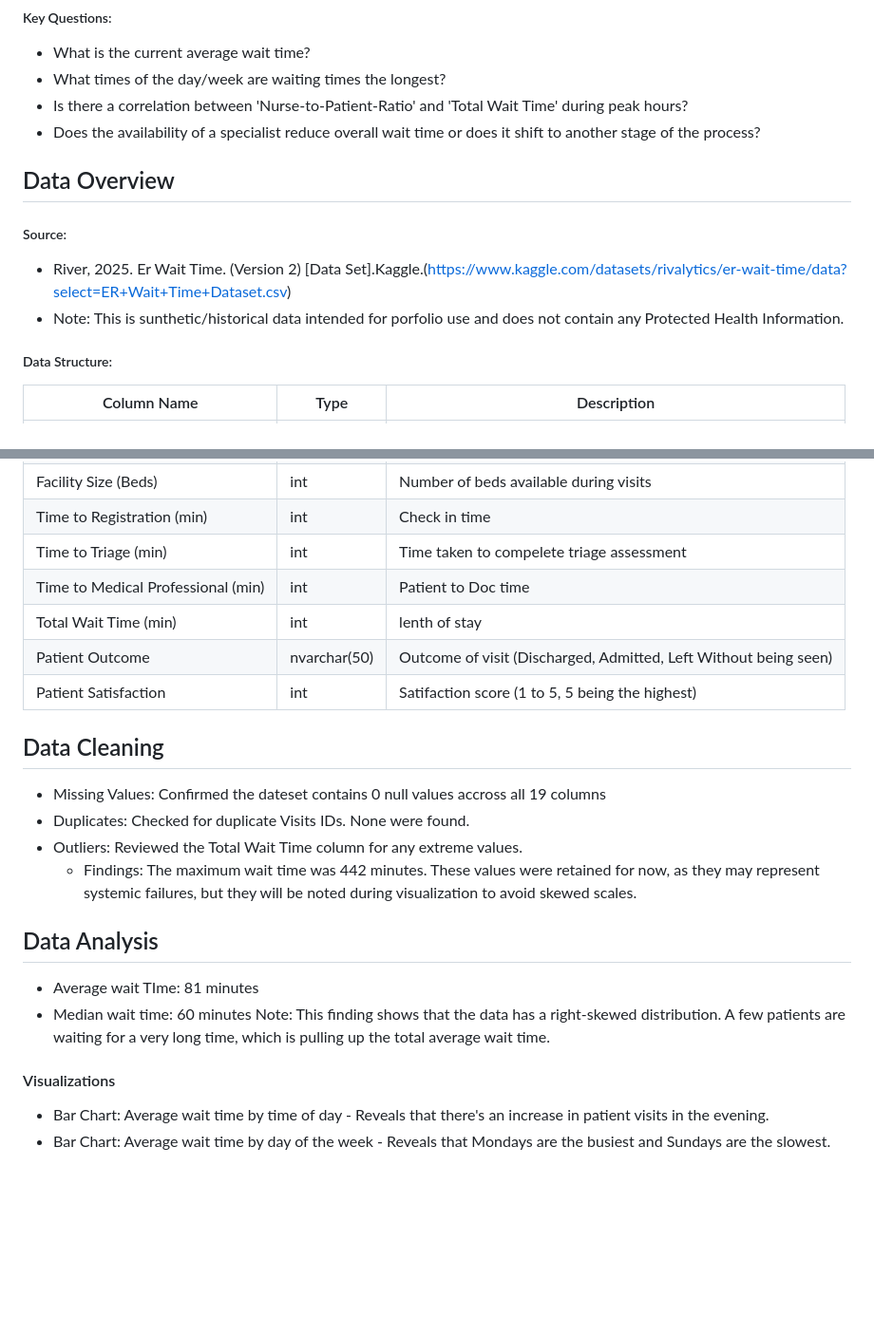
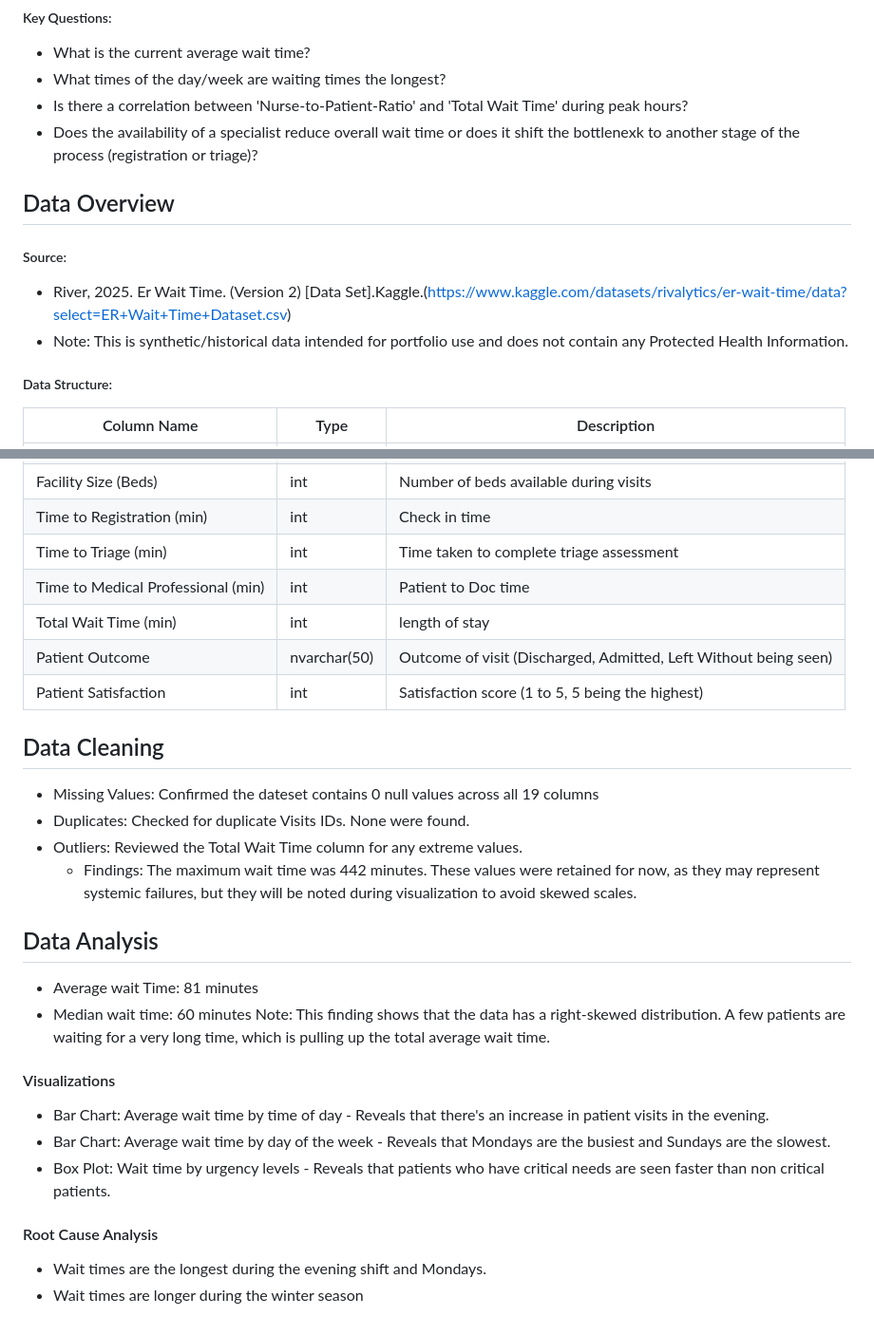
Before and after one commit to Widezadenis/Case-Study---Er-Wait-Times, a Markdown page: README.md, 2 parts joined by grey strips. Shown at 95% size. Drawn GitHub-style; blank space fills up the shorter version.

Commit message:
Fix typos and enhance clarity in README.md
Corrected typos and improved clarity in the README.

```diff
--- a/README.md
+++ b/README.md
@@ -10,13 +10,13 @@ Hospital administrators, ER department heads, shift managers
 -   What is the current average wait time?
 -   What times of the day/week are waiting times the longest?
 -   Is there a correlation between 'Nurse-to-Patient-Ratio' and 'Total Wait Time' during peak hours?
--   Does the availability of a specialist reduce overall wait time or does it shift to another stage of the process?
+-   Does the availability of a specialist reduce overall wait time or does it shift the bottlenexk to another stage of the process (registration or triage)?
 
 ## Data Overview
 
 ##### Source:
 - River, 2025. Er Wait Time. (Version 2) [Data Set].Kaggle.(https://www.kaggle.com/datasets/rivalytics/er-wait-time/data?select=ER+Wait+Time+Dataset.csv)
-- Note: This is sunthetic/historical data intended for porfolio use and does not contain any Protected Health Information.
+- Note: This is synthetic/historical data intended for portfolio use and does not contain any Protected Health Information.
 
 ##### Data Structure:
 
@@ -36,23 +36,28 @@ Hospital administrators, ER department heads, shift managers
 | Specialist Availability| int | Number of specialist available during visits |
 | Facility Size (Beds)| int | Number of beds available during visits |
 | Time to Registration (min) | int | Check in time |
-| Time to Triage (min) | int | Time taken to compelete triage assessment |
+| Time to Triage (min) | int | Time taken to complete triage assessment |
 | Time to Medical Professional (min) | int | Patient to Doc time |
-|  Total Wait Time (min) | int | lenth of stay |
+|  Total Wait Time (min) | int | length of stay |
 |  Patient Outcome | nvarchar(50) | Outcome of visit (Discharged, Admitted, Left Without being seen)|
-|  Patient Satisfaction | int | Satifaction score (1 to 5, 5 being the highest) |
+|  Patient Satisfaction | int | Satisfaction score (1 to 5, 5 being the highest) |
 
 ## Data Cleaning
-- Missing Values: Confirmed the dateset contains 0 null values accross all 19 columns
+- Missing Values: Confirmed the dateset contains 0 null values across all 19 columns
 - Duplicates: Checked for duplicate Visits IDs. None were found.
 - Outliers: Reviewed the Total Wait Time column for any extreme values.
   * Findings: The maximum wait time was 442 minutes. These values were retained for now, as they may represent systemic failures, but they will be noted during visualization to avoid skewed scales.
 
 ## Data Analysis
-- Average wait TIme: 81 minutes
+- Average wait Time: 81 minutes
 - Median wait time: 60 minutes
 Note: This finding shows that the data has a right-skewed distribution. A few patients are waiting for a very long time, which is pulling up the total average wait time.
 
 #### Visualizations
 - Bar Chart: Average wait time by time of day - Reveals that there's an increase in patient visits in the evening.
 - Bar Chart: Average wait time by day of the week - Reveals that Mondays are the busiest and Sundays are the slowest.
+- Box Plot: Wait time by urgency levels - Reveals that patients who have critical needs are seen faster than non critical patients.
+
+####  Root Cause Analysis
+-  Wait times are the longest during the evening shift and Mondays.
+-  Wait times are longer during the winter season
```
